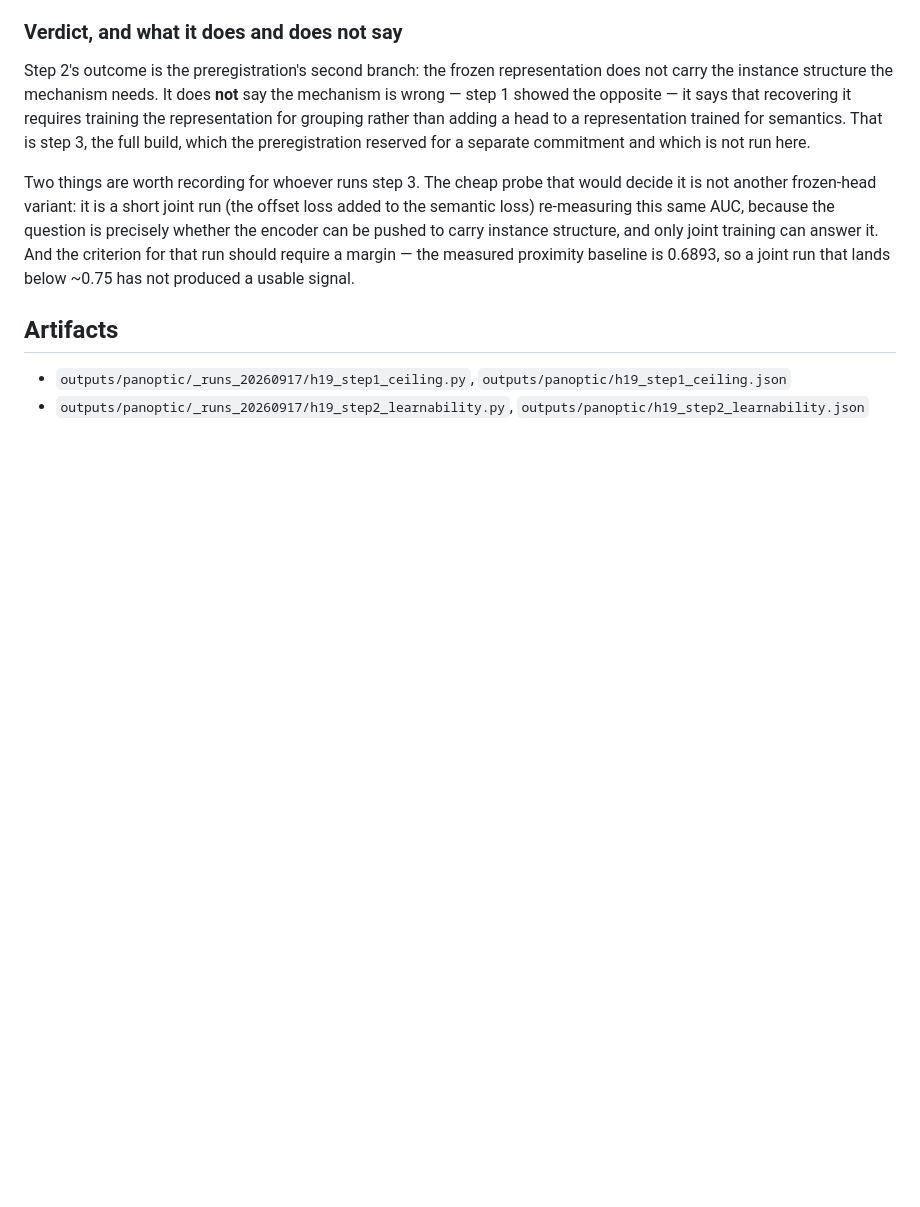
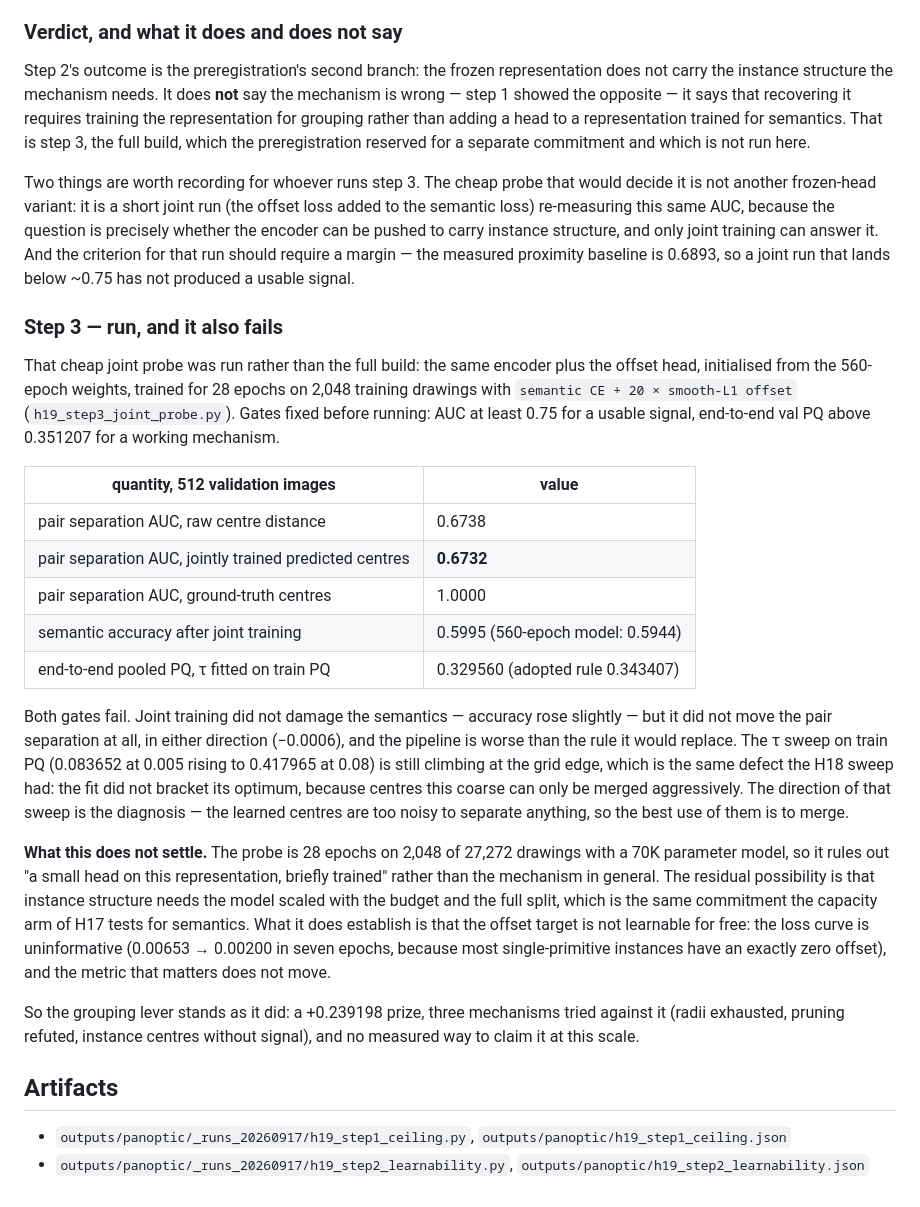
Before and after one commit to DaniYLab/object_detection, a Markdown page: docs/experiments/archcad_instance_centre_20260920.md, the part around the change. Drawn GitHub-style; blank space fills up the shorter version.

Commit message:
research: joint training does not make the representation carry instance centres

```diff
--- a/docs/experiments/archcad_instance_centre_20260920.md
+++ b/docs/experiments/archcad_instance_centre_20260920.md
@@ -135,6 +135,42 @@ pushed to carry instance structure, and only joint training can answer it. And t
 that run should require a margin — the measured proximity baseline is 0.6893, so a joint run that
 lands below ~0.75 has not produced a usable signal.
 
+### Step 3 — run, and it also fails
+
+That cheap joint probe was run rather than the full build: the same encoder plus the offset head,
+initialised from the 560-epoch weights, trained for 28 epochs on 2,048 training drawings with
+`semantic CE + 20 × smooth-L1 offset` (`h19_step3_joint_probe.py`). Gates fixed before running:
+AUC at least 0.75 for a usable signal, end-to-end val PQ above 0.351207 for a working mechanism.
+
+| quantity, 512 validation images | value |
+|---|---|
+| pair separation AUC, raw centre distance | 0.6738 |
+| pair separation AUC, jointly trained predicted centres | **0.6732** |
+| pair separation AUC, ground-truth centres | 1.0000 |
+| semantic accuracy after joint training | 0.5995 (560-epoch model: 0.5944) |
+| end-to-end pooled PQ, τ fitted on train PQ | 0.329560 (adopted rule 0.343407) |
+
+Both gates fail. Joint training did not damage the semantics — accuracy rose slightly — but it did
+not move the pair separation at all, in either direction (−0.0006), and the pipeline is worse than
+the rule it would replace. The τ sweep on train PQ (0.083652 at 0.005 rising to 0.417965 at 0.08)
+is still climbing at the grid edge, which is the same defect the H18 sweep had: the fit did not
+bracket its optimum, because centres this coarse can only be merged aggressively. The direction of
+that sweep is the diagnosis — the learned centres are too noisy to separate anything, so the best
+use of them is to merge.
+
+**What this does not settle.** The probe is 28 epochs on 2,048 of 27,272 drawings with a 70K
+parameter model, so it rules out "a small head on this representation, briefly trained" rather
+than the mechanism in general. The residual possibility is that instance structure needs the
+model scaled with the budget and the full split, which is the same commitment the capacity arm of
+H17 tests for semantics. What it does establish is that the offset target is not learnable for
+free: the loss curve is uninformative (0.00653 → 0.00200 in seven epochs, because most
+single-primitive instances have an exactly zero offset), and the metric that matters does not
+move.
+
+So the grouping lever stands as it did: a +0.239198 prize, three mechanisms tried against it
+(radii exhausted, pruning refuted, instance centres without signal), and no measured way to claim
+it at this scale.
+
 ## Artifacts
 
 - `outputs/panoptic/_runs_20260917/h19_step1_ceiling.py`, `outputs/panoptic/h19_step1_ceiling.json`
```
